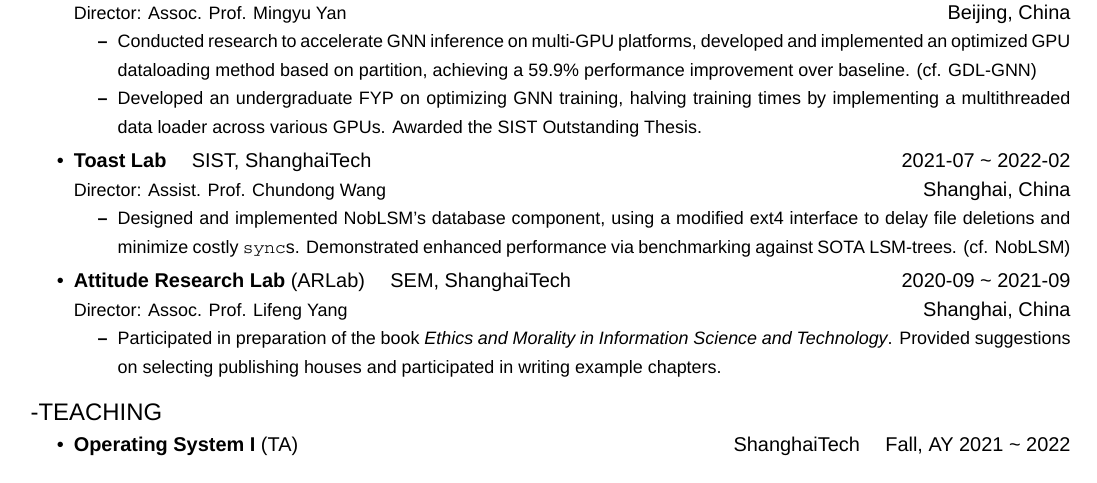
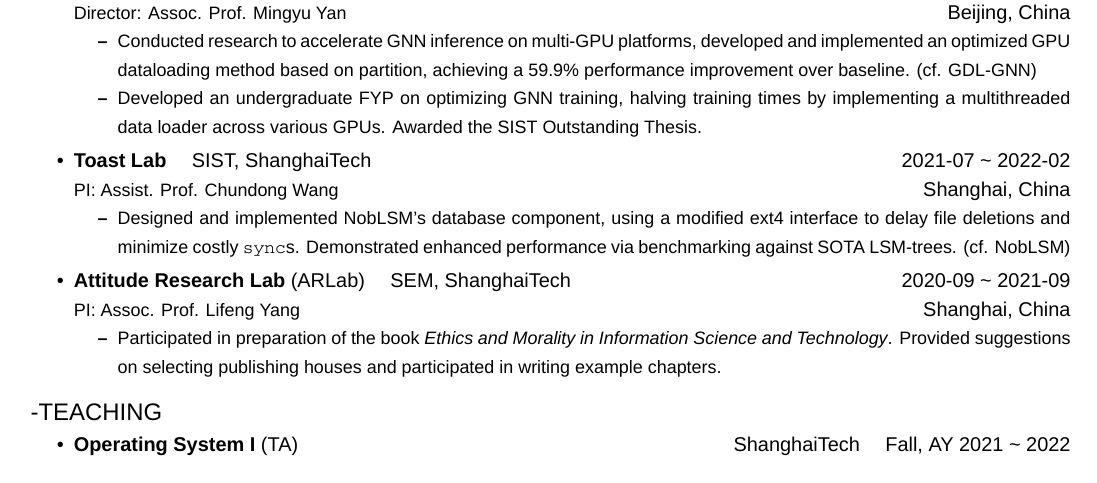
Before and after one commit to danghr/CV, a LaTeX document (Haoran Dang.tex): part of page 1 of 2, cut so that both start at the same text. Compiled offline with XeLaTeX; a missing font is replaced by an installed copy or a similar font.

Commit message:
Change `director' to `PI'

```diff
--- a/Haoran Dang.tex
+++ b/Haoran Dang.tex
@@ -136,7 +136,7 @@
     \end{small}
 
     \item \textbf{Toast Lab} \quad SIST, ShanghaiTech \hfill 2021-07 \datetlide 2022-02 \\
-    {\small Director: Assist. Prof. Chundong Wang} \hfill Shanghai, China
+    {\small PI: Assist. Prof. Chundong Wang} \hfill Shanghai, China
     \begin{small}
         \begin{itemize}
             \item Designed and implemented NobLSM's database component, using a modified ext4 interface to delay file deletions and minimize costly \texttt{sync}s. Demonstrated enhanced performance via benchmarking against SOTA LSM-trees. (cf. NobLSM)
@@ -144,7 +144,7 @@
     \end{small}
 
     \item \textbf{Attitude Research Lab} (ARLab) \quad SEM, ShanghaiTech \hfill 2020-09 \datetlide 2021-09 \\
-    {\small Director: Assoc. Prof. Lifeng Yang} \hfill Shanghai, China
+    {\small PI: Assoc. Prof. Lifeng Yang} \hfill Shanghai, China
     \begin{small}
         \begin{itemize}
             \item Participated in preparation of the book \textit{Ethics and Morality in Information Science and Technology}. Provided suggestions on selecting publishing houses and participated in writing example chapters.
```
Also changed, not shown: Haoran Dang.pdf.
